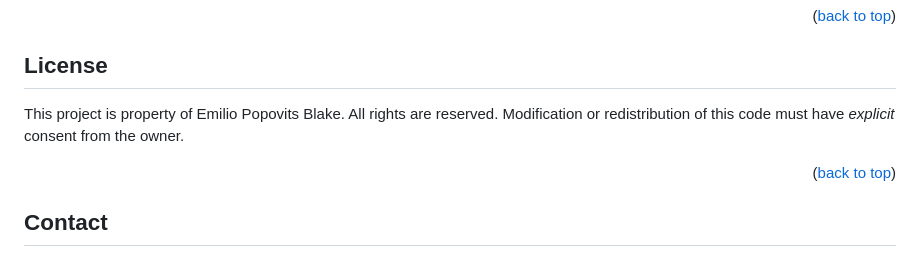
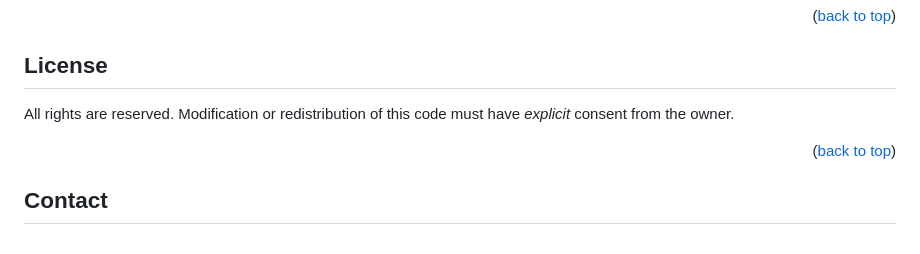
Before and after one commit to empobla/Inference-of-a-3D-Line, a Markdown page: README.md, the part around the change. Rendered like a GitHub page.

Commit message:
Fixed typo

```diff
--- a/README.md
+++ b/README.md
@@ -180,7 +180,7 @@ Once this is done, the script will show you new plots with the approximated 3D l
 <!-- LICENSE -->
 ## License
 
-This project is property of Emilio Popovits Blake. All rights are reserved. Modification or redistribution of this code must have _explicit_ consent from the owner.
+All rights are reserved. Modification or redistribution of this code must have _explicit_ consent from the owner.
 
 <p align="right">(<a href="#readme-top">back to top</a>)</p>
 
```
